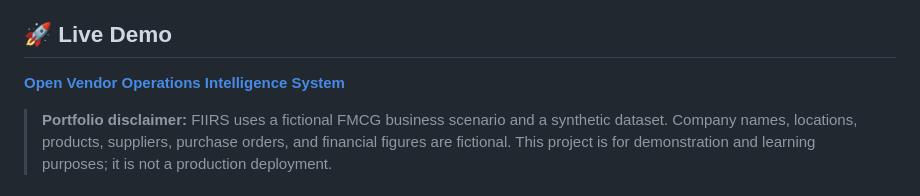
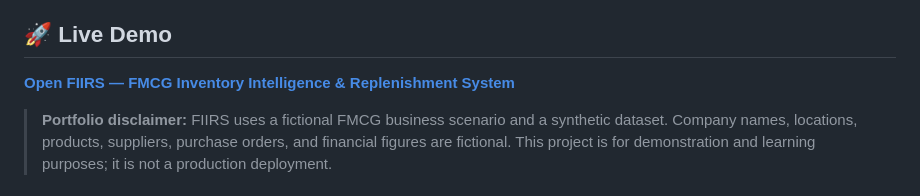
Before and after one commit to ayushmaangangulywork-boop/vendoroperations, a Markdown page: README.md, the part around the change. Drawn GitHub-style.

Commit message:
Update project name in README and link text

```diff
--- a/README.md
+++ b/README.md
@@ -4,7 +4,7 @@ FIIRS is a self-developed portfolio project that models how an FMCG distribution
 
 ## 🚀 Live Demo
 
-**[Open Vendor Operations Intelligence System](https://ayushmaangangulywork-boop.github.io/FMCG-Inventory-Intelligence-Replenishment-System/)**
+**[Open FIIRS — FMCG Inventory Intelligence & Replenishment System](https://ayushmaangangulywork-boop.github.io/FMCG-Inventory-Intelligence-Replenishment-System/)**
 
 > **Portfolio disclaimer:** FIIRS uses a fictional FMCG business scenario and a synthetic dataset. Company names, locations, products, suppliers, purchase orders, and financial figures are fictional. This project is for demonstration and learning purposes; it is not a production deployment.
 
```
